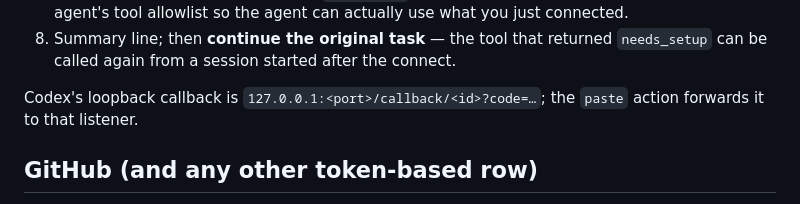
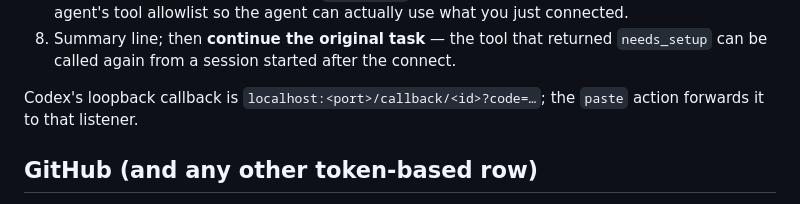
Before and after one commit to maor700/arigami, a Markdown page: skills/connect-mcp/SKILL.md, the part around the change. GitHub-like rendering.

Commit message:
fix(skills/connect-mcp): drop literal loopback IP from the playbook
The doc named codex's callback as a literal 127.0.0.1 address, which
the connect-skills secret/PII scan flags as an IP-literal pattern.
Every other connect-* playbook already refers to the loopback callback
as \`localhost\` (which is on the allowlist and means the same thing
here), so match that convention instead of weakening the scan.

Co-Authored-By: Claude Sonnet 5 <noreply@anthropic.com>

```diff
--- a/skills/connect-mcp/SKILL.md
+++ b/skills/connect-mcp/SKILL.md
@@ -89,7 +89,7 @@ its own. You never choose it — the host returns it as `name`.
 8. Summary line; then **continue the original task** — the tool that returned
    `needs_setup` can be called again from a session started after the connect.
 
-Codex's loopback callback is `127.0.0.1:<port>/callback/<id>?code=…`; the `paste` action forwards it to that listener.
+Codex's loopback callback is `localhost:<port>/callback/<id>?code=…`; the `paste` action forwards it to that listener.
 
 ## GitHub (and any other token-based row)
 `mcp:github` is `auth: 'bearer'` — no browser, no consent, no callback.
```
